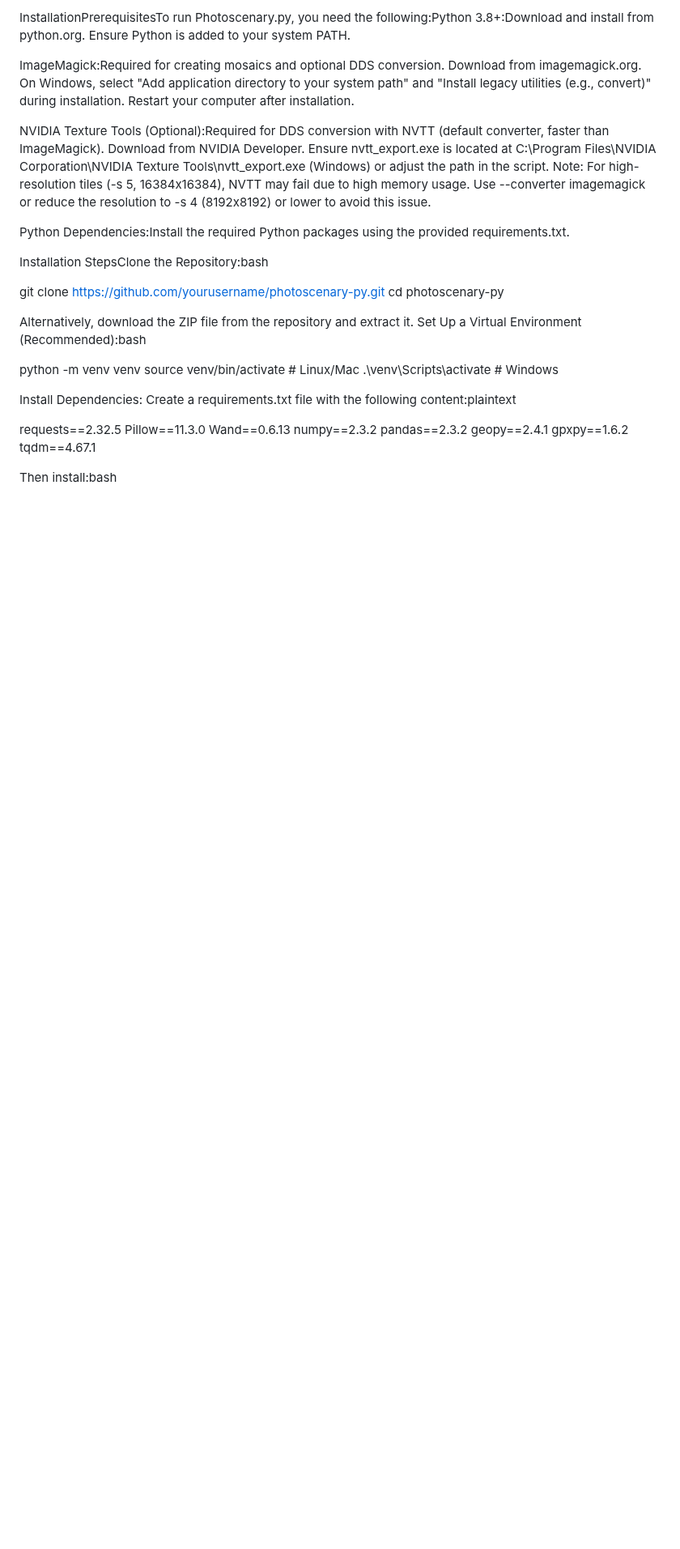
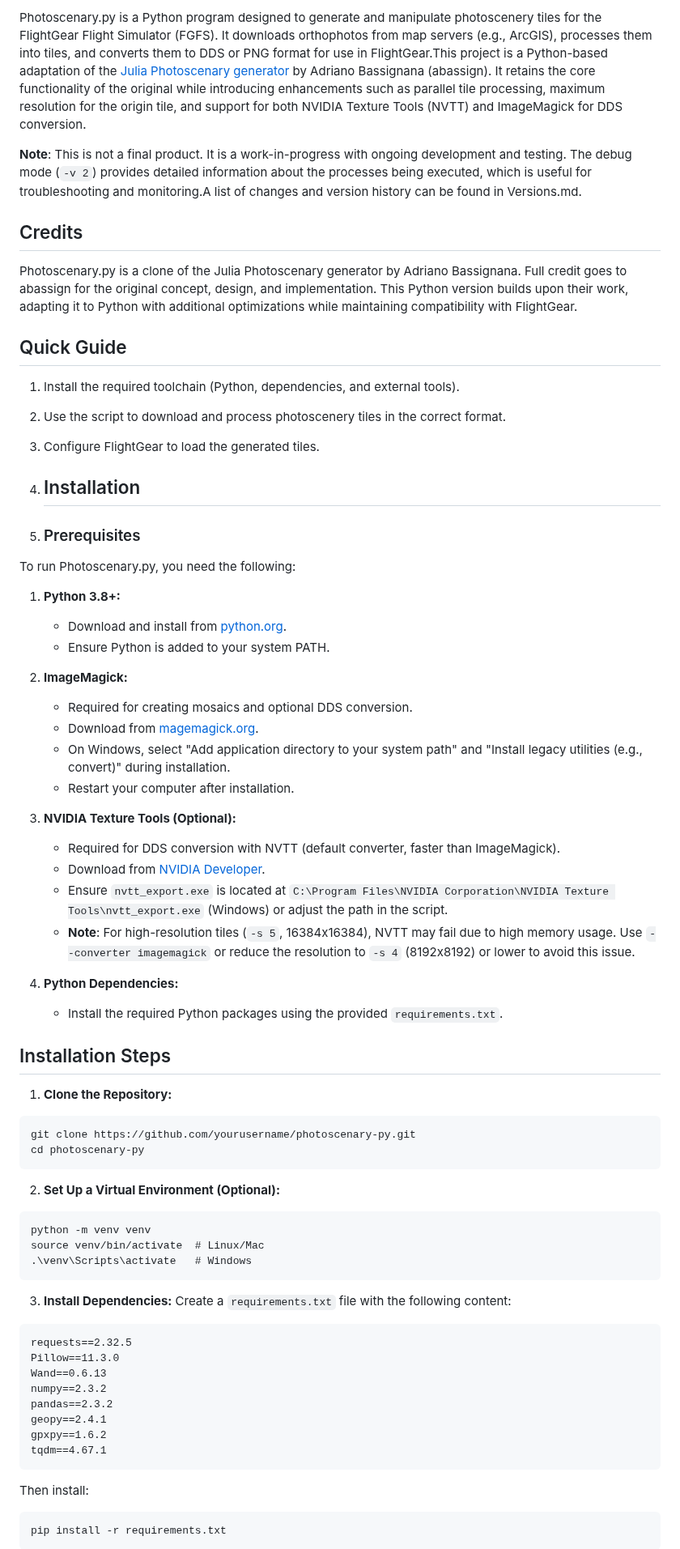
Before and after one commit to jeanmcal/Photoscenary_FGPhotopy, a Markdown page: README.md, the part around one of its changes. Shown at 81% size. GitHub-like rendering; blank space fills up the shorter version.

````diff
--- a/README.md
+++ b/README.md
@@ -4,42 +2,66 @@ Configure FlightGear to load the generated tiles.
 
-InstallationPrerequisitesTo run Photoscenary.py, you need the following:Python 3.8+:Download and install from python.org.
-Ensure Python is added to your system PATH.
+Photoscenary.py is a Python program designed to generate and manipulate photoscenery tiles for the FlightGear Flight Simulator (FGFS). It downloads orthophotos from map servers (e.g., ArcGIS), processes them into tiles, and converts them to DDS or PNG format for use in FlightGear.This project is a Python-based adaptation of the [Julia Photoscenary generator](https://github.com/abassign/Photoscenary?tab=GPL-2.0-1-ov-file) by Adriano Bassignana (abassign). It retains the core functionality of the original while introducing enhancements such as parallel tile processing, maximum resolution for the origin tile, and support for both NVIDIA Texture Tools (NVTT) and ImageMagick for DDS conversion.
 
-ImageMagick:Required for creating mosaics and optional DDS conversion.
-Download from imagemagick.org.
-On Windows, select "Add application directory to your system path" and "Install legacy utilities (e.g., convert)" during installation.
-Restart your computer after installation.
+**Note**: This is not a final product. It is a work-in-progress with ongoing development and testing. The debug mode (`-v 2`) provides detailed information about the processes being executed, which is useful for troubleshooting and monitoring.A list of changes and version history can be found in Versions.md.
 
-NVIDIA Texture Tools (Optional):Required for DDS conversion with NVTT (default converter, faster than ImageMagick).
-Download from NVIDIA Developer.
-Ensure nvtt_export.exe is located at C:\Program Files\NVIDIA Corporation\NVIDIA Texture Tools\nvtt_export.exe (Windows) or adjust the path in the script.
-Note: For high-resolution tiles (-s 5, 16384x16384), NVTT may fail due to high memory usage. Use --converter imagemagick or reduce the resolution to -s 4 (8192x8192) or lower to avoid this issue.
+## Credits
 
-Python Dependencies:Install the required Python packages using the provided requirements.txt.
+Photoscenary.py is a clone of the Julia Photoscenary generator by Adriano Bassignana. Full credit goes to abassign for the original concept, design, and implementation. This Python version builds upon their work, adapting it to Python with additional optimizations while maintaining compatibility with FlightGear.
 
-Installation StepsClone the Repository:bash
+## Quick Guide
 
-git clone https://github.com/yourusername/photoscenary-py.git
-cd photoscenary-py
+1. Install the required toolchain (Python, dependencies, and external tools).
+2. Use the script to download and process photoscenery tiles in the correct format.
+3. Configure FlightGear to load the generated tiles.
 
-Alternatively, download the ZIP file from the repository and extract it.
-Set Up a Virtual Environment (Recommended):bash
+4. ## Installation
+5. ### Prerequisites
+To run Photoscenary.py, you need the following:
+1. **Python 3.8+:**
+    - Download and install from [python.org](https://www.python.org/downloads/).
+    - Ensure Python is added to your system PATH.
 
-python -m venv venv
-source venv/bin/activate  # Linux/Mac
-.\venv\Scripts\activate   # Windows
+2. **ImageMagick:**
+    - Required for creating mosaics and optional DDS conversion.
+    - Download from [magemagick.org](https://imagemagick.org/script/download.php).
+    - On Windows, select "Add application directory to your system path" and "Install legacy utilities (e.g., convert)" during installation.
+    - Restart your computer after installation.
 
-Install Dependencies:
-Create a requirements.txt file with the following content:plaintext
+3. **NVIDIA Texture Tools (Optional):**
+    - Required for DDS conversion with NVTT (default converter, faster than ImageMagick).
+    - Download from [NVIDIA Developer](https://developer.nvidia.com/nvidia-texture-tools-exporter).
+    - Ensure `nvtt_export.exe` is located at `C:\Program Files\NVIDIA Corporation\NVIDIA Texture Tools\nvtt_export.exe` (Windows) or adjust the path in the script.
+    - **Note**: For high-resolution tiles (`-s 5`, 16384x16384), NVTT may fail due to high memory usage. Use `--converter imagemagick` or reduce the resolution to `-s 4` (8192x8192) or lower to avoid this issue.
 
-requests==2.32.5
-Pillow==11.3.0
-Wand==0.6.13
-numpy==2.3.2
-pandas==2.3.2
-geopy==2.4.1
-gpxpy==1.6.2
-tqdm==4.67.1
+4. **Python Dependencies:**
+    - Install the required Python packages using the provided `requirements.txt`.
 
-Then install:bash
+## Installation Steps
+  1. **Clone the Repository:**
+  ```
+  git clone https://github.com/yourusername/photoscenary-py.git
+  cd photoscenary-py
+  ```
+  2. **Set Up a Virtual Environment (Optional):**
+  ```
+  python -m venv venv
+  source venv/bin/activate  # Linux/Mac
+  .\venv\Scripts\activate   # Windows
+  ```
+  3. **Install Dependencies:**
+  Create a `requirements.txt` file with the following content:
+  ```
+  requests==2.32.5
+  Pillow==11.3.0
+  Wand==0.6.13
+  numpy==2.3.2
+  pandas==2.3.2
+  geopy==2.4.1
+  gpxpy==1.6.2
+  tqdm==4.67.1
+  ```
+  Then install:
+  ```
+  pip install -r requirements.txt
+  ```
 
````
Also changed, not shown: other parts of README.md (+106 -73 lines).
